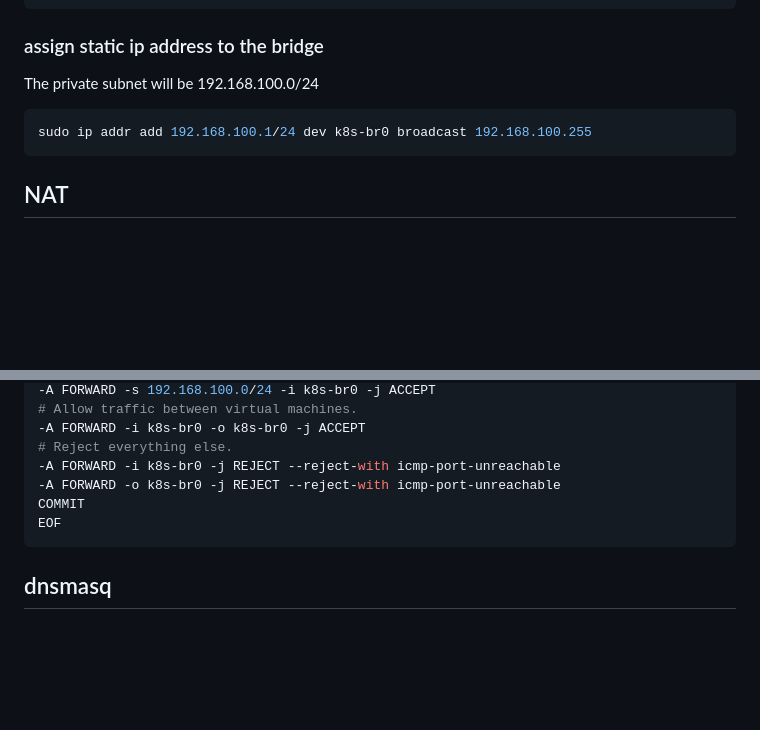
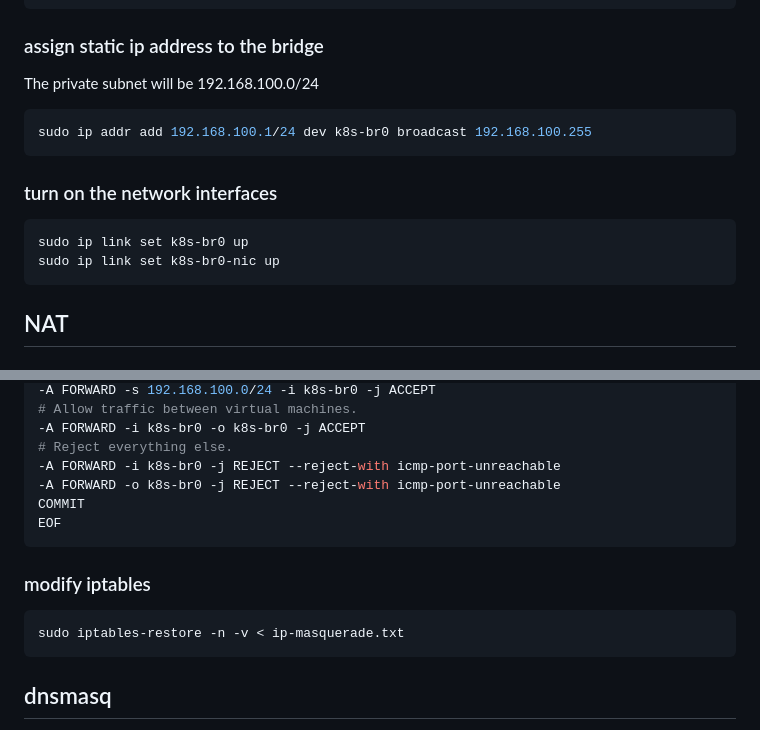
Before and after one commit to enkron/enkron.github.io, a Markdown page: in/entries/2-local-nat-based-networking.md, 2 parts joined by grey strips. Drawn GitHub-style; blank space fills up the shorter version.

Commit message:
chore(entries): add missing steps to the 'NAT based networking' topic

````diff
--- a/in/entries/2-local-nat-based-networking.md
+++ b/in/entries/2-local-nat-based-networking.md
@@ -86,6 +86,13 @@ The private subnet will be 192.168.100.0/24
 sudo ip addr add 192.168.100.1/24 dev k8s-br0 broadcast 192.168.100.255
 ```
 
+### turn on the network interfaces
+
+```bash
+sudo ip link set k8s-br0 up
+sudo ip link set k8s-br0-nic up
+```
+
 ## NAT
 
 ### allow packets forwarding
@@ -154,6 +161,12 @@ COMMIT
 EOF
 ```
 
+### modify iptables
+
+```bash
+sudo iptables-restore -n -v < ip-masquerade.txt
+```
+
 ## dnsmasq
 
 The `libvirt` server runs its own `dnsmasq` instance to assign ip addr
````
